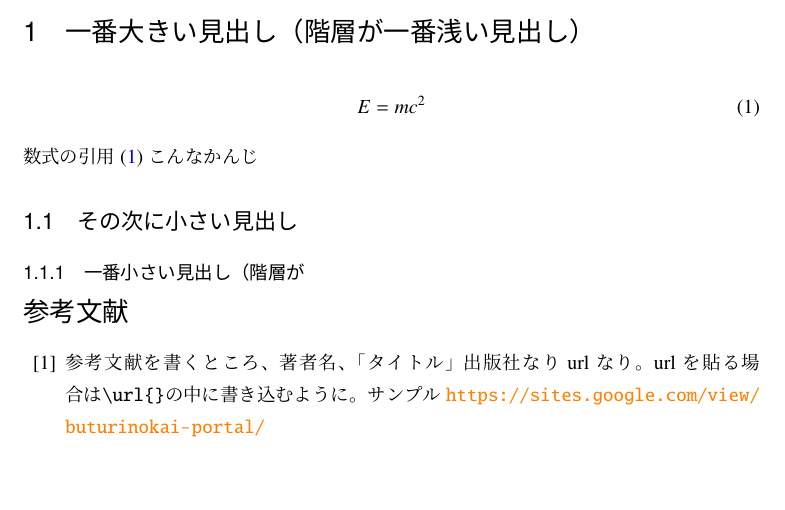
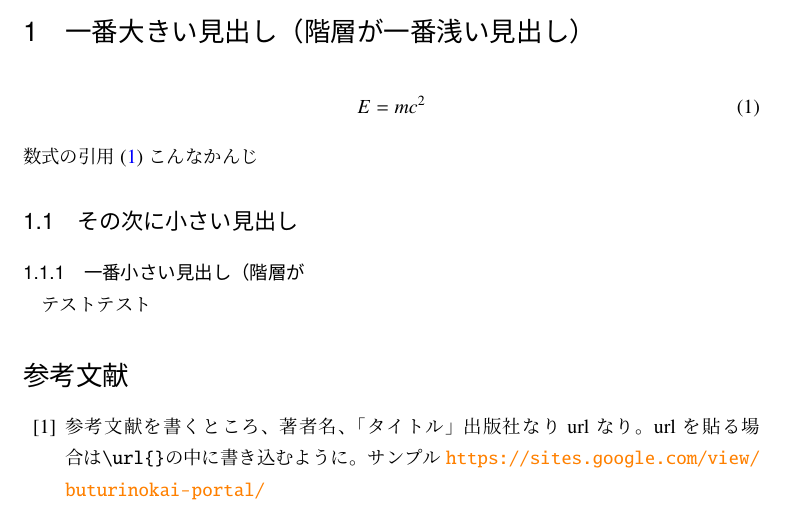
Before and after one commit to cardboard828/preamble_share-Hinagata-mitaina, a LaTeX book (hinagata.tex): part of page 2 of 2, cut so that both start at the same text, the shorter picture padded with empty space. Compiled offline with pLaTeX and dvipdfmx.

Commit message:
テスト

```diff
--- a/hinagata.tex
+++ b/hinagata.tex
@@ -20,6 +20,8 @@
 \subsection{その次に小さい見出し}
 
 \subsubsection{一番小さい見出し（階層が}
+テストテスト
+
 
 
 
```
Also changed, not shown: preamble_p.tex (+2 -0 lines), .latexmkrc (added).
